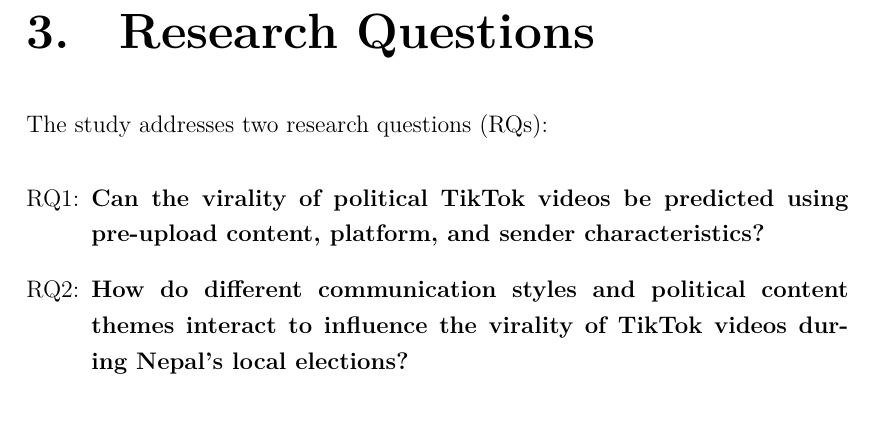
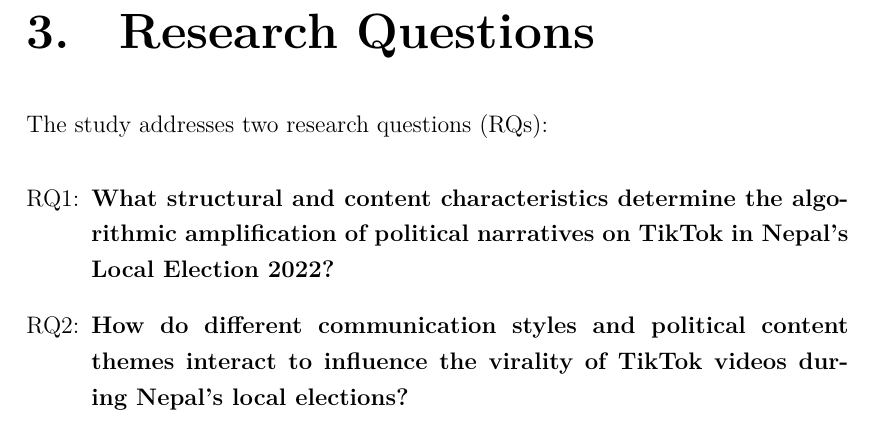
Before and after one commit to nimathing2052/Thesis, a LaTeX thesis (main.tex): part of page 14 of 73, cut so that both start at the same text. Compiled offline with XeLaTeX.

Commit message:
Made new changes as per feedback

```diff
--- a/main.tex
+++ b/main.tex
@@ -206,7 +206,7 @@
 The study addresses two research questions (RQs):
 
 \begin{enumerate}[label=RQ\arabic*:, leftmargin=*]
-    \item \textbf{Can the virality of political TikTok videos be predicted using pre-upload content, platform, and sender characteristics?}
+    \item \textbf{What structural and content characteristics determine the algorithmic amplification of political narratives on TikTok in Nepal's Local Election 2022?}
 
 
     \item \textbf{How do different communication styles and political content themes interact to influence the virality of TikTok videos during Nepal’s local elections?}
```
Also changed, not shown: Nima_Thing_MSc_Thesis_revised.pdf (added), TikTok_Virality_Thesis_draft.pdf (deleted).
